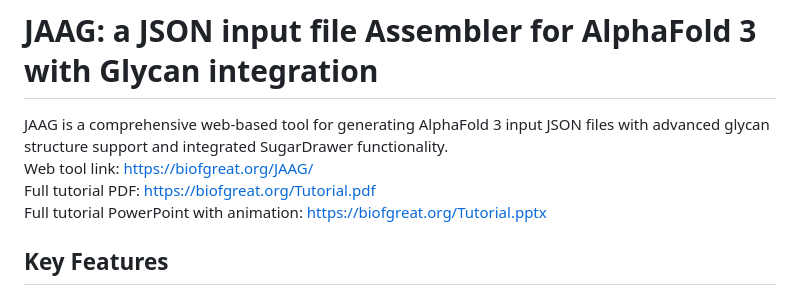
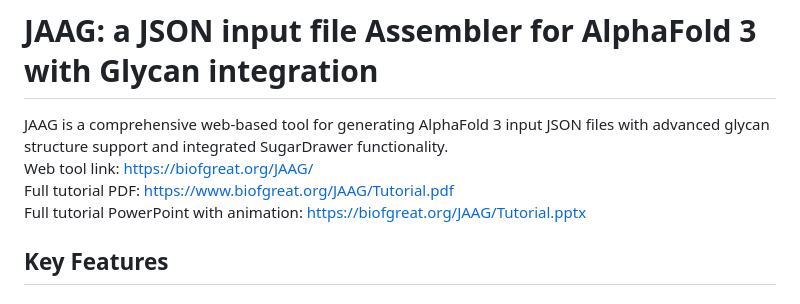
Before and after one commit to chinchc/JAAG, a Markdown page: README.md, the part around the change. Rendered like a GitHub page.

```diff
--- a/README.md
+++ b/README.md
@@ -2,8 +2,8 @@
 
 JAAG is a comprehensive web-based tool for generating AlphaFold 3 input JSON files with advanced glycan structure support and integrated SugarDrawer functionality.
 Web tool link: https://biofgreat.org/JAAG/
-Full tutorial PDF: https://biofgreat.org/Tutorial.pdf
-Full tutorial PowerPoint with animation: https://biofgreat.org/Tutorial.pptx
+Full tutorial PDF: https://www.biofgreat.org/JAAG/Tutorial.pdf
+Full tutorial PowerPoint with animation: https://biofgreat.org/JAAG/Tutorial.pptx
 
 ## Key Features
 
```
